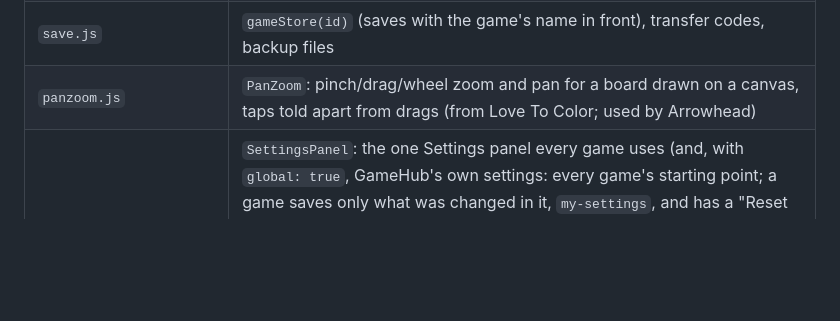
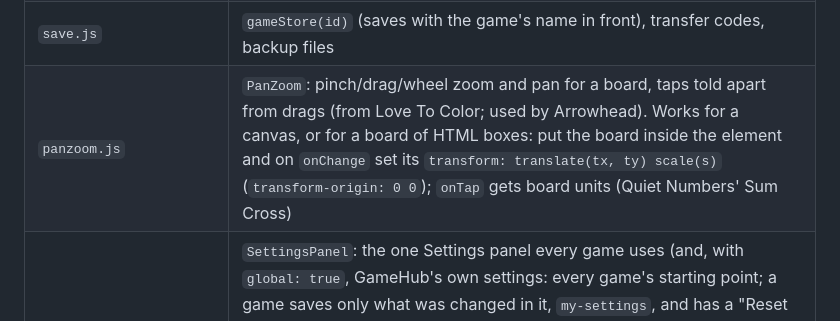
Before and after one commit to standan3126/standan3126.github.io, a Markdown page: shared/v1/README.md, the part around the change. Rendered like a GitHub page; blank space fills up the shorter version.

Commit message:
Toolbox README: PanZoom also moves a board of HTML boxes
Co-Authored-By: Claude Opus 5.5 <noreply@anthropic.com>

```diff
--- a/shared/v1/README.md
+++ b/shared/v1/README.md
@@ -22,7 +22,7 @@ launch page: see "The game frame" in `../CLAUDE.md` (private) for the rules.
 | `book.js` + `book.css` | `Book`: a game's levels as pages of a puzzle book (six tiles a page, first/previous/next/last arrows, Start greyed until a level is picked). The game draws each tile. Rules: `../PATTERNS.md` "The book". Used by Quiet Numbers |
 | `crossword.js` | `Crossword`: a free-form crossword of lines (letters, numbers, signs) across and down, crossing at matching pieces and touching nowhere else; `runs()` to check a layout. Pure code (works in Node too). Made general from Quiet Words' word layout for Sum Cross |
 | `save.js` | `gameStore(id)` (saves with the game's name in front), transfer codes, backup files |
-| `panzoom.js` | `PanZoom`: pinch/drag/wheel zoom and pan for a board drawn on a canvas, taps told apart from drags (from Love To Color; used by Arrowhead) |
+| `panzoom.js` | `PanZoom`: pinch/drag/wheel zoom and pan for a board, taps told apart from drags (from Love To Color; used by Arrowhead). Works for a canvas, or for a board of HTML boxes: put the board inside the element and on `onChange` set its `transform: translate(tx, ty) scale(s)` (`transform-origin: 0 0`); `onTap` gets board units (Quiet Numbers' Sum Cross) |
 | `settings.js` + `settings.css` | `SettingsPanel`: the one Settings panel every game uses (and, with `global: true`, GameHub's own settings: every game's starting point; a game saves only what was changed in it, `my-settings`, and has a "Reset to GameHub settings" button), kept short: open are Light (Day/Night/Auto), Sound (sliders, Music style as one row, Mute) and the game's own sections; Nature sounds, Move your progress and Credits fold into closed dropdowns; hidden grown-up tools. Saves settings and plays them through `Sound`. Music = Quiet Words' music or any Melody Garden style. Helpers `toggle`, `slider`, `choice`, `note`. Used by Arrowhead, Calm Bubbles and Love To Color |
 | `secret.js` | `hiddenUnlock()`: 5 quick taps + the family code reveal grown-up tools (set progress by hand) |
 | `sound/` | `Sound`: soft marimba notes, 7 nature sounds, gentle generated music (from Quiet Words), and music styles |
```
